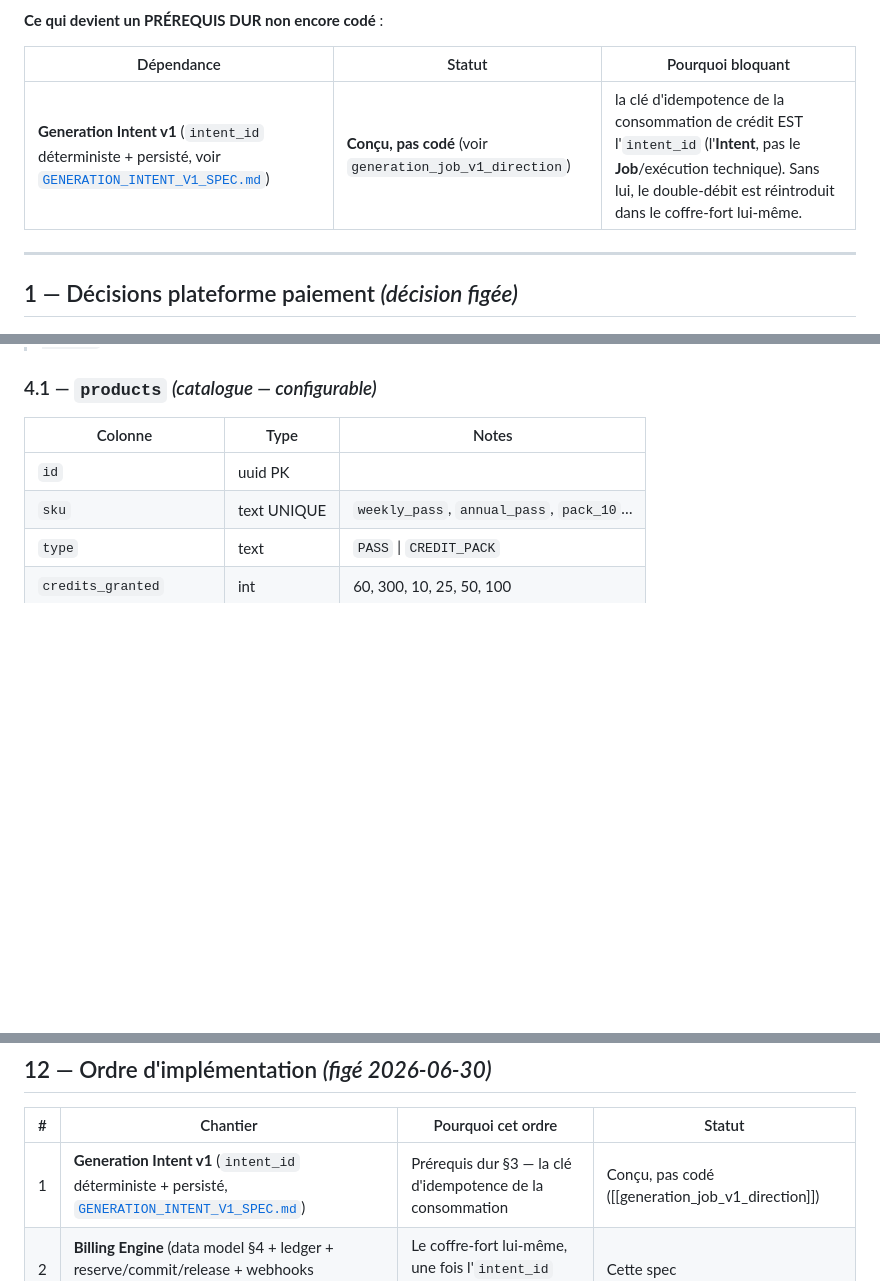
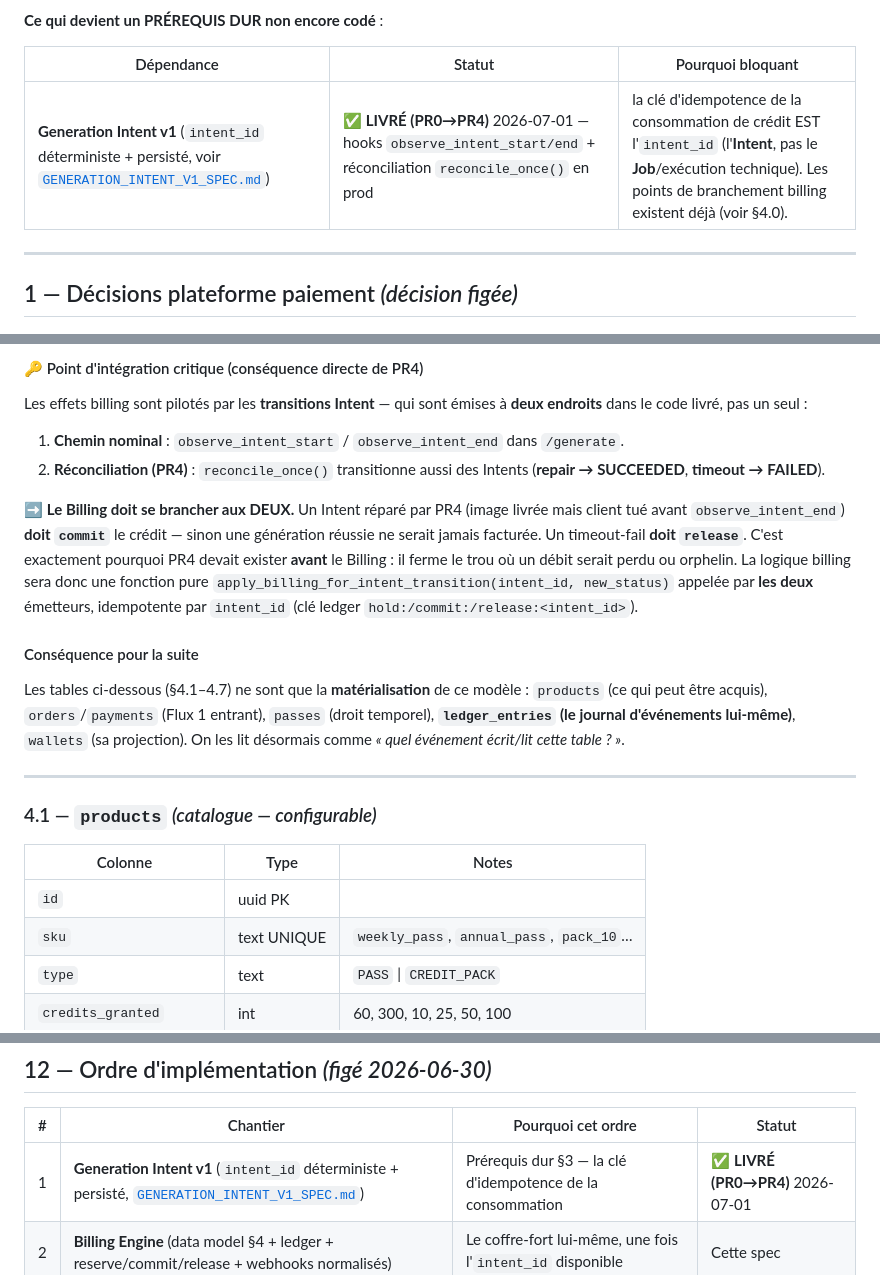
Before and after one commit to muysinglim-sanofi/AIHomeArchitect, a Markdown page: docs/BILLING_ENGINE_SPEC.md, 3 parts joined by grey strips. Rendered like a GitHub page; blank space fills up the shorter version.

```diff
--- a/docs/BILLING_ENGINE_SPEC.md
+++ b/docs/BILLING_ENGINE_SPEC.md
@@ -32,7 +32,7 @@ Ce document **supersède** le modèle d'« abonnement illimité » (`entitlement
 
 | Dépendance | Statut | Pourquoi bloquant |
 |---|---|---|
-| **Generation Intent v1** (`intent_id` déterministe + persisté, voir [`GENERATION_INTENT_V1_SPEC.md`](GENERATION_INTENT_V1_SPEC.md)) | **Conçu, pas codé** (voir `generation_job_v1_direction`) | la clé d'idempotence de la consommation de crédit EST l'`intent_id` (l'**Intent**, pas le **Job**/exécution technique). Sans lui, le double-débit est réintroduit dans le coffre-fort lui-même. |
+| **Generation Intent v1** (`intent_id` déterministe + persisté, voir [`GENERATION_INTENT_V1_SPEC.md`](GENERATION_INTENT_V1_SPEC.md)) | ✅ **LIVRÉ (PR0→PR4)** 2026-07-01 — hooks `observe_intent_start/end` + réconciliation `reconcile_once()` en prod | la clé d'idempotence de la consommation de crédit EST l'`intent_id` (l'**Intent**, pas le **Job**/exécution technique). Les points de branchement billing existent déjà (voir §4.0). |
 
 ---
 
@@ -216,3 +266,17 @@ Règle dure : une fois en état terminal, toute nouvelle écriture terminale pou
+#### 🔑 Point d'intégration critique (conséquence directe de PR4)
+
+Les effets billing sont pilotés par les **transitions Intent** — qui sont émises à **deux endroits** dans le code livré, pas un seul :
+
+1. **Chemin nominal** : `observe_intent_start` / `observe_intent_end` dans `/generate`.
+2. **Réconciliation (PR4)** : `reconcile_once()` transitionne aussi des Intents (**repair → SUCCEEDED**, **timeout → FAILED**).
+
+➡️ **Le Billing doit se brancher aux DEUX.** Un Intent réparé par PR4 (image livrée mais client tué avant `observe_intent_end`) **doit `commit`** le crédit — sinon une génération réussie ne serait jamais facturée. Un timeout-fail **doit `release`**. C'est exactement pourquoi PR4 devait exister **avant** le Billing : il ferme le trou où un débit serait perdu ou orphelin. La logique billing sera donc une fonction pure `apply_billing_for_intent_transition(intent_id, new_status)` appelée par **les deux** émetteurs, idempotente par `intent_id` (clé ledger `hold:/commit:/release:<intent_id>`).
+
+#### Conséquence pour la suite
+
+Les tables ci-dessous (§4.1–4.7) ne sont que la **matérialisation** de ce modèle : `products` (ce qui peut être acquis), `orders`/`payments` (Flux 1 entrant), `passes` (droit temporel), **`ledger_entries` (le journal d'événements lui-même)**, `wallets` (sa projection). On les lit désormais comme *« quel événement écrit/lit cette table ? »*.
+
+---
 
 ### 4.1 — `products` *(catalogue — configurable)*
 
@@ -528,7 +592,7 @@ Given un anon ayant consommé 2 crédits TRIAL puis se signant (anonymous-upgrad
 
 | # | Chantier | Pourquoi cet ordre | Statut |
 |---|---|---|---|
-| 1 | **Generation Intent v1** (`intent_id` déterministe + persisté, [`GENERATION_INTENT_V1_SPEC.md`](GENERATION_INTENT_V1_SPEC.md)) | Prérequis dur §3 — la clé d'idempotence de la consommation | Conçu, pas codé ([[generation_job_v1_direction]]) |
+| 1 | **Generation Intent v1** (`intent_id` déterministe + persisté, [`GENERATION_INTENT_V1_SPEC.md`](GENERATION_INTENT_V1_SPEC.md)) | Prérequis dur §3 — la clé d'idempotence de la consommation | ✅ **LIVRÉ (PR0→PR4)** 2026-07-01 |
 | 2 | **Billing Engine** (data model §4 + ledger + reserve/commit/release + webhooks normalisés) | Le coffre-fort lui-même, une fois l'`intent_id` disponible | Cette spec |
 | 3 | **RevenueCat mobile** (SDK + `/v1/webhooks/revenuecat` + catalogue IAP) | Premier canal de paiement réel (mobile-first) | À faire |
 | 4 | **UX wallet / paywall** (affichage solde, Pass, expiration ; paywall sur 402 `reason=pass\|pack`) | S'appuie sur le Wallet (§4.7) + les 402 du gate | À faire |
```
Also changed, not shown: other parts of docs/BILLING_ENGINE_SPEC.md (+50 -0 lines).
